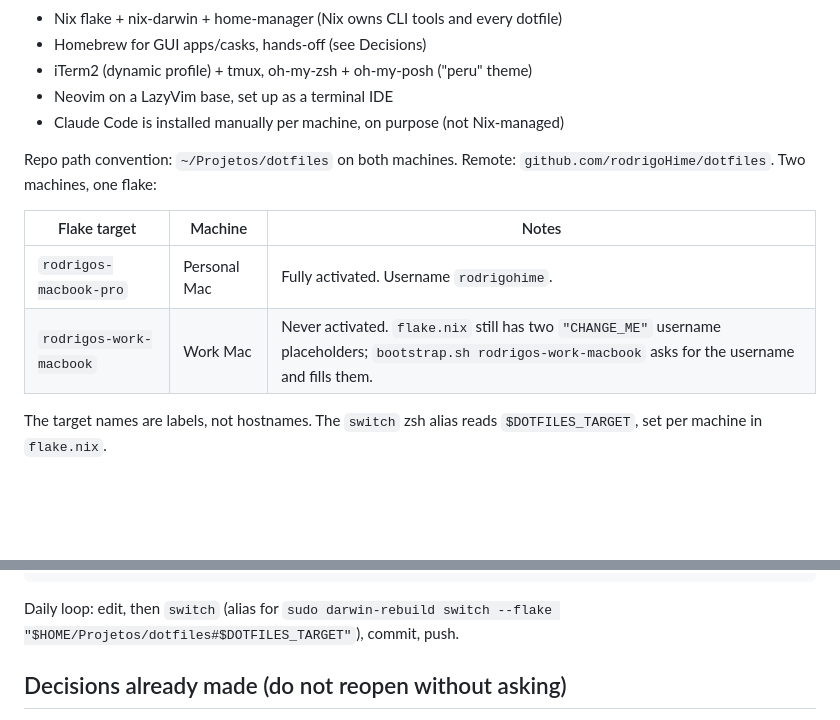
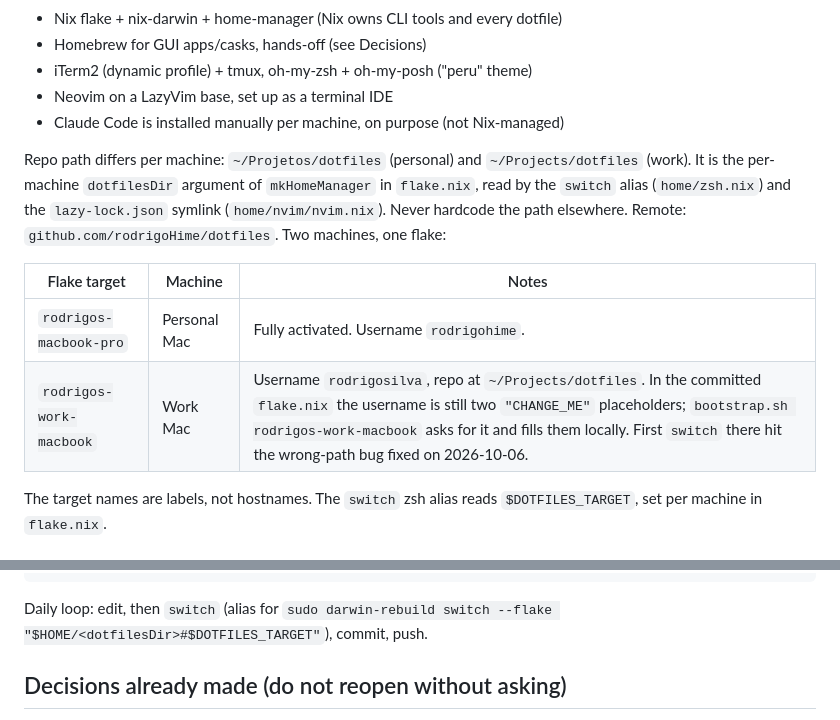
Before and after one commit to rodrigoHime/dotfiles, a Markdown page: .claude/CLAUDE.md, 2 parts joined by grey strips. Rendered like a GitHub page; blank space fills up the shorter version.

Commit message:
Add Claude Code project context (.claude/CLAUDE.md)
Co-Authored-By: Claude Sonnet 5.5 <noreply@anthropic.com>
Claude-Session: https://claude.ai/code/session_01P9sVAA3uzNrgNY6FzGDa78

````diff
--- a/.claude/CLAUDE.md
+++ b/.claude/CLAUDE.md
@@ -13,13 +13,13 @@ Rodrigo Hime's reproducible macOS dev environment, rebuilt on any Mac with `git
 - Neovim on a LazyVim base, set up as a terminal IDE
 - Claude Code is installed manually per machine, on purpose (not Nix-managed)
 
-Repo path convention: `~/Projetos/dotfiles` on both machines. Remote: `github.com/rodrigoHime/dotfiles`.
+Repo path differs per machine: `~/Projetos/dotfiles` (personal) and `~/Projects/dotfiles` (work). It is the per-machine `dotfilesDir` argument of `mkHomeManager` in `flake.nix`, read by the `switch` alias (`home/zsh.nix`) and the `lazy-lock.json` symlink (`home/nvim/nvim.nix`). Never hardcode the path elsewhere. Remote: `github.com/rodrigoHime/dotfiles`.
 Two machines, one flake:
 
 | Flake target | Machine | Notes |
 |---|---|---|
 | `rodrigos-macbook-pro` | Personal Mac | Fully activated. Username `rodrigohime`. |
-| `rodrigos-work-macbook` | Work Mac | Never activated. `flake.nix` still has two `"CHANGE_ME"` username placeholders; `bootstrap.sh rodrigos-work-macbook` asks for the username and fills them. |
+| `rodrigos-work-macbook` | Work Mac | Username `rodrigosilva`, repo at `~/Projects/dotfiles`. In the committed `flake.nix` the username is still two `"CHANGE_ME"` placeholders; `bootstrap.sh rodrigos-work-macbook` asks for it and fills them locally. First `switch` there hit the wrong-path bug fixed on 2026-10-06. |
 
 The target names are labels, not hostnames. The `switch` zsh alias reads `$DOTFILES_TARGET`, set per machine in `flake.nix`.
 
@@ -43,7 +43,7 @@ bootstrap.sh                 one-shot setup, requires a target argument
 README.md                    quick start
 ```
 
-Daily loop: edit, then `switch` (alias for `sudo darwin-rebuild switch --flake "$HOME/Projetos/dotfiles#$DOTFILES_TARGET"`), commit, push.
+Daily loop: edit, then `switch` (alias for `sudo darwin-rebuild switch --flake "$HOME/<dotfilesDir>#$DOTFILES_TARGET"`), commit, push.
 
 ## Decisions already made (do not reopen without asking)
 
````
